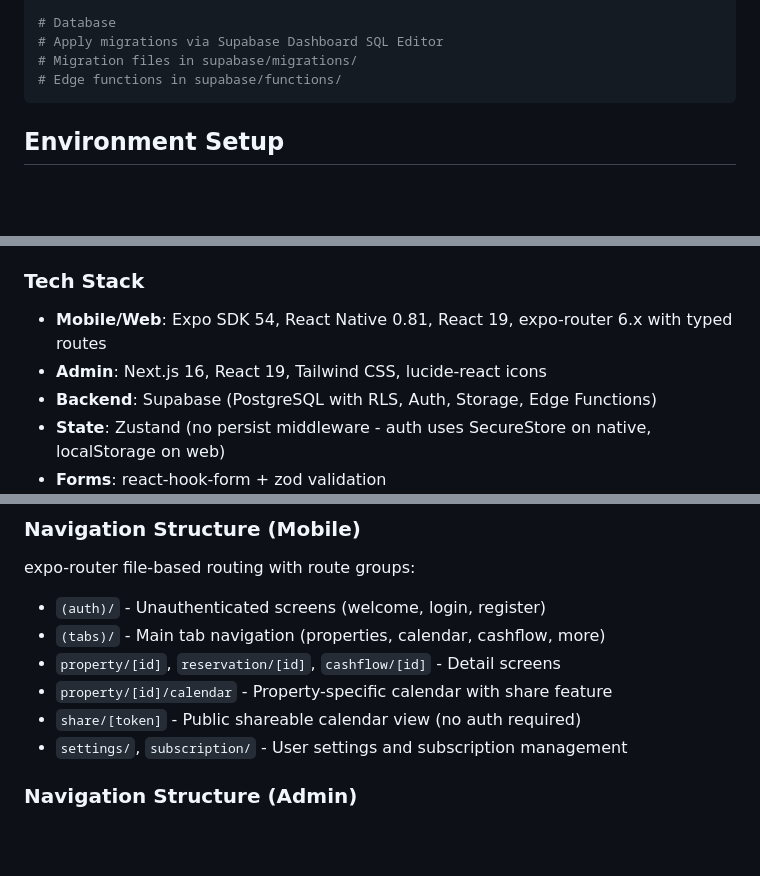
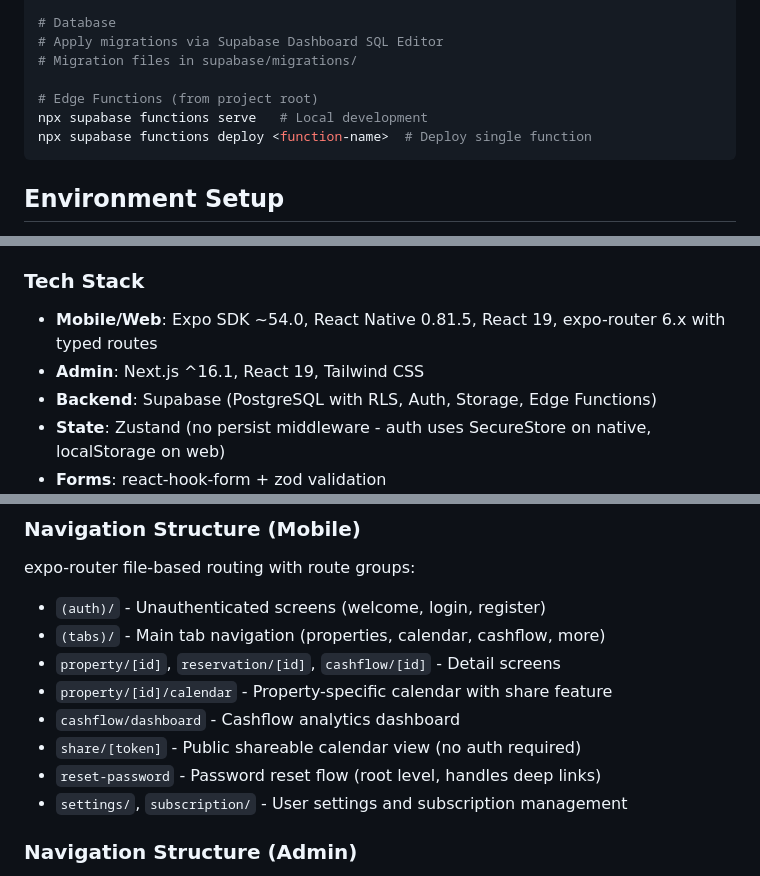
Before and after one commit to ianunciacion-maker/rp-partner, a Markdown page: CLAUDE.md, 3 parts joined by grey strips. GitHub-like rendering; blank space fills up the shorter version.

````diff
--- a/CLAUDE.md
+++ b/CLAUDE.md
@@ -39,7 +39,10 @@ npm run lint               # Run Next.js ESLint
 # Database
 # Apply migrations via Supabase Dashboard SQL Editor
 # Migration files in supabase/migrations/
-# Edge functions in supabase/functions/
+
+# Edge Functions (from project root)
+npx supabase functions serve   # Local development
+npx supabase functions deploy <function-name>  # Deploy single function
 ```
 
 ## Environment Setup
@@ -66,8 +69,8 @@ SUPABASE_SERVICE_ROLE_KEY=your_service_role_key  # Required for admin operations
 - `supabase/functions/` - Supabase Edge Functions (check-subscriptions, send-payment-reminders, get-shared-calendar)
 
 ### Tech Stack
-- **Mobile/Web**: Expo SDK 54, React Native 0.81, React 19, expo-router 6.x with typed routes
-- **Admin**: Next.js 16, React 19, Tailwind CSS, lucide-react icons
+- **Mobile/Web**: Expo SDK ~54.0, React Native 0.81.5, React 19, expo-router 6.x with typed routes
+- **Admin**: Next.js ^16.1, React 19, Tailwind CSS
 - **Backend**: Supabase (PostgreSQL with RLS, Auth, Storage, Edge Functions)
 - **State**: Zustand (no persist middleware - auth uses SecureStore on native, localStorage on web)
 - **Forms**: react-hook-form + zod validation
@@ -90,7 +93,9 @@ expo-router file-based routing with route groups:
 - `(tabs)/` - Main tab navigation (properties, calendar, cashflow, more)
 - `property/[id]`, `reservation/[id]`, `cashflow/[id]` - Detail screens
 - `property/[id]/calendar` - Property-specific calendar with share feature
+- `cashflow/dashboard` - Cashflow analytics dashboard
 - `share/[token]` - Public shareable calendar view (no auth required)
+- `reset-password` - Password reset flow (root level, handles deep links)
 - `settings/`, `subscription/` - User settings and subscription management
 
 ### Navigation Structure (Admin)
````
Also changed, not shown: other parts of CLAUDE.md (+24 -0 lines).
